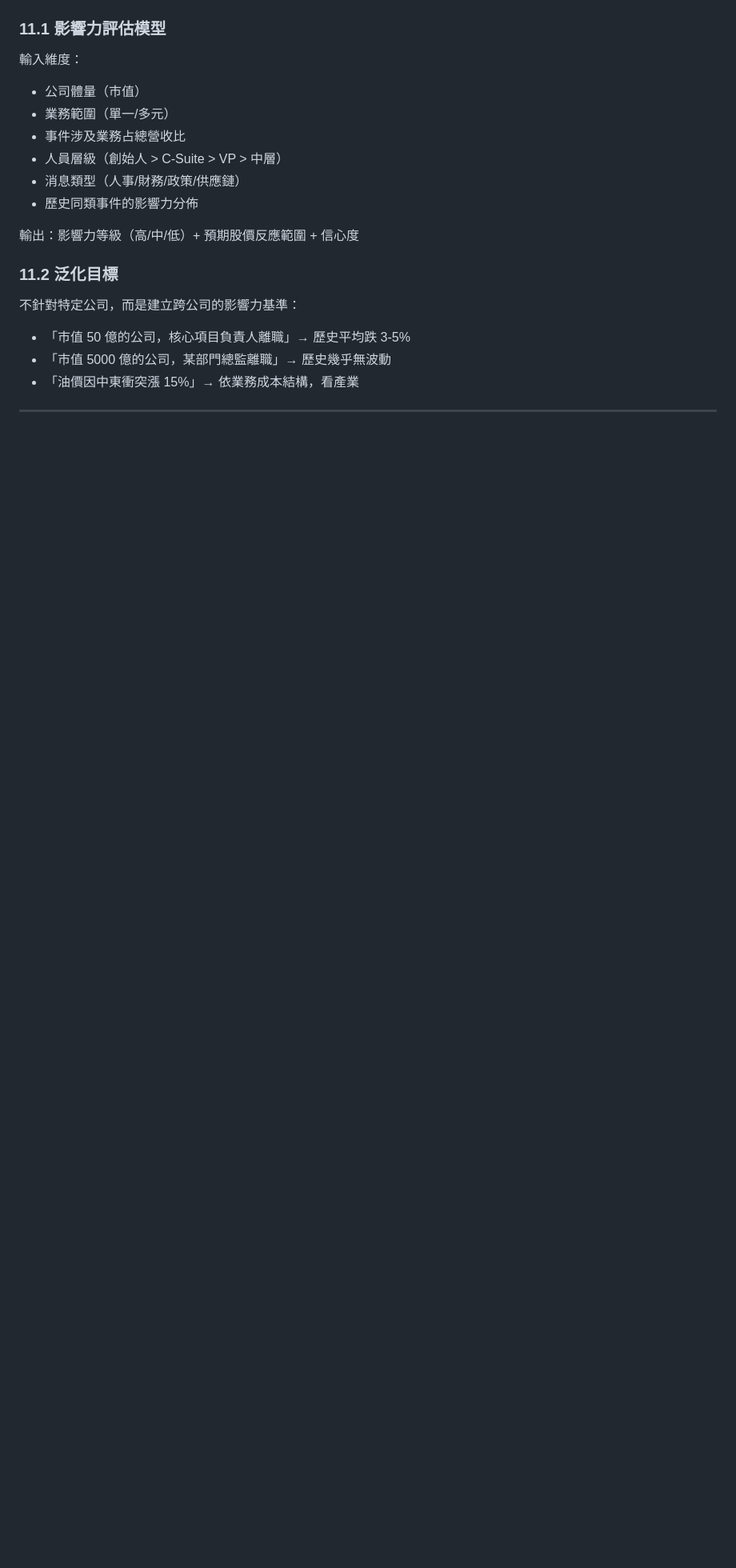
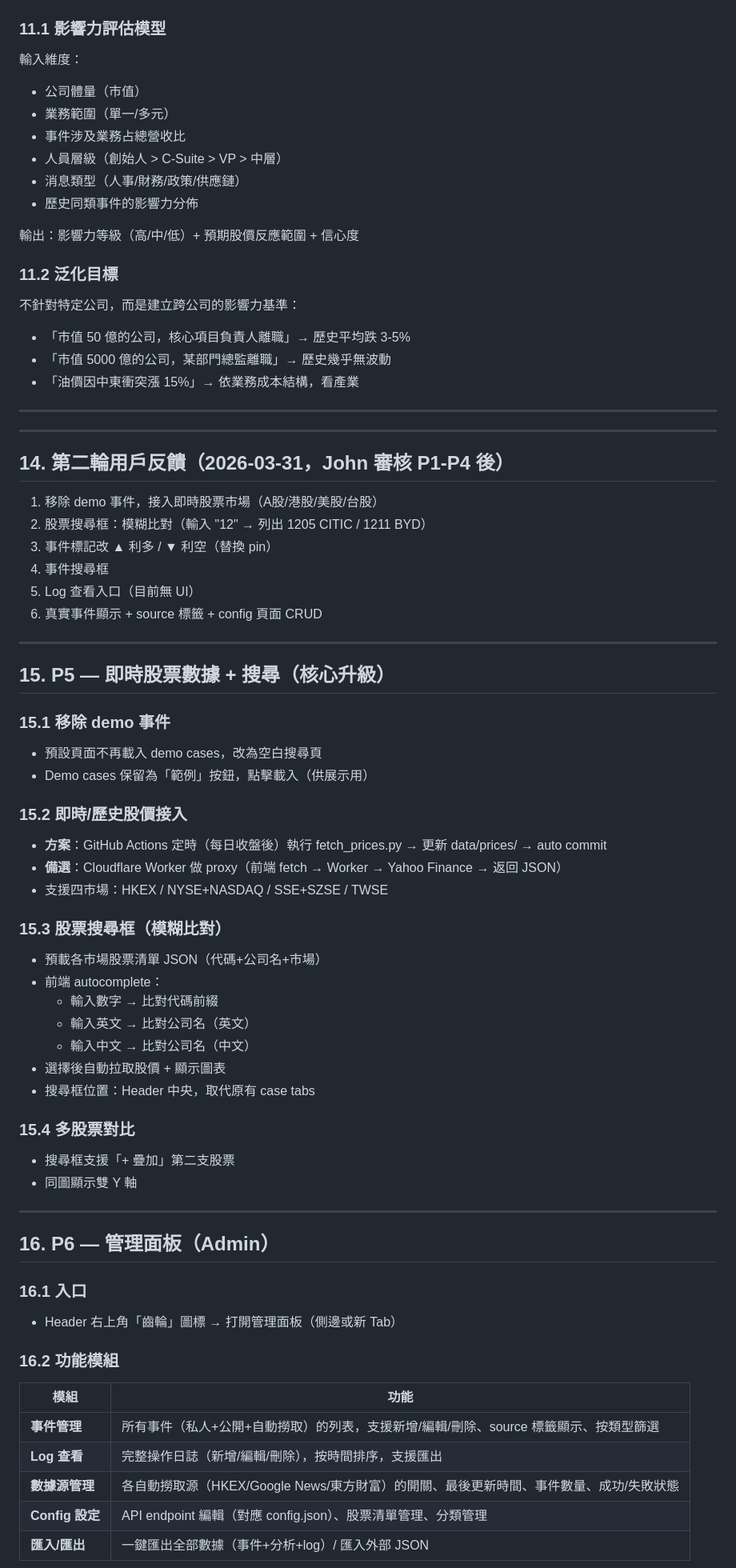
Before and after one commit to zechuhe/signal-dashboard, a Markdown page: plan.md, the part around one of its changes. Shown at 80% size. Drawn GitHub-style; blank space fills up the shorter version.

```diff
--- a/plan.md
+++ b/plan.md
@@ -332,3 +333,57 @@ P3 的核心差異化功能：當系統自動撈到一條公開消息，與已
 
 ---
 
+---
+
+## 14. 第二輪用戶反饋（2026-03-31，John 審核 P1-P4 後）
+
+1. 移除 demo 事件，接入即時股票市場（A股/港股/美股/台股）
+2. 股票搜尋框：模糊比對（輸入 "12" → 列出 1205 CITIC / 1211 BYD）
+3. 事件標記改 ▲ 利多 / ▼ 利空（替換 pin）
+4. 事件搜尋框
+5. Log 查看入口（目前無 UI）
+6. 真實事件顯示 + source 標籤 + config 頁面 CRUD
+
+---
+
+## 15. P5 — 即時股票數據 + 搜尋（核心升級）
+
+### 15.1 移除 demo 事件
+- 預設頁面不再載入 demo cases，改為空白搜尋頁
+- Demo cases 保留為「範例」按鈕，點擊載入（供展示用）
+
+### 15.2 即時/歷史股價接入
+- **方案**：GitHub Actions 定時（每日收盤後）執行 fetch_prices.py → 更新 data/prices/ → auto commit
+- **備選**：Cloudflare Worker 做 proxy（前端 fetch → Worker → Yahoo Finance → 返回 JSON）
+- 支援四市場：HKEX / NYSE+NASDAQ / SSE+SZSE / TWSE
+
+### 15.3 股票搜尋框（模糊比對）
+- 預載各市場股票清單 JSON（代碼+公司名+市場）
+- 前端 autocomplete：
+  - 輸入數字 → 比對代碼前綴
+  - 輸入英文 → 比對公司名（英文）
+  - 輸入中文 → 比對公司名（中文）
+- 選擇後自動拉取股價 + 顯示圖表
+- 搜尋框位置：Header 中央，取代原有 case tabs
+
+### 15.4 多股票對比
+- 搜尋框支援「+ 疊加」第二支股票
+- 同圖顯示雙 Y 軸
+
+---
+
+## 16. P6 — 管理面板（Admin）
+
+### 16.1 入口
+- Header 右上角「齒輪」圖標 → 打開管理面板（側邊或新 Tab）
+
+### 16.2 功能模組
+
+| 模組 | 功能 |
+|------|------|
+| **事件管理** | 所有事件（私人+公開+自動撈取）的列表，支援新增/編輯/刪除、source 標籤顯示、按類型篩選 |
+| **Log 查看** | 完整操作日誌（新增/編輯/刪除），按時間排序，支援匯出 |
+| **數據源管理** | 各自動撈取源（HKEX/Google News/東方財富）的開關、最後更新時間、事件數量、成功/失敗狀態 |
+| **Config 設定** | API endpoint 編輯（對應 config.json）、股票清單管理、分類管理 |
+| **匯入/匯出** | 一鍵匯出全部數據（事件+分析+log）/ 匯入外部 JSON |
+
```
Also changed, not shown: other parts of plan.md (+61 -1 lines).
